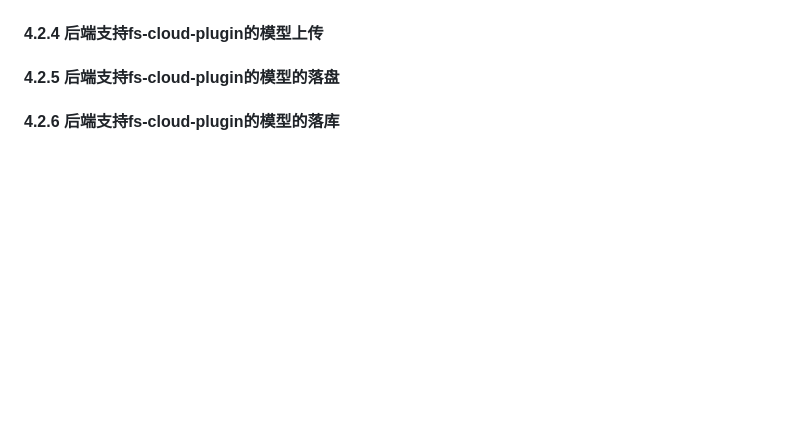
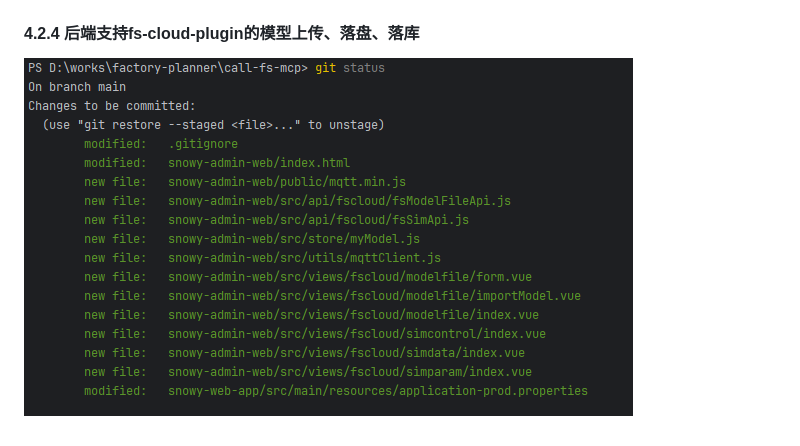
Before and after one commit to fengyh/call-fs-mcp, a Markdown page: README.md, the part around the change. Rendered like a GitHub page; pictures changed too: docs/images/upload.png (added); blank space fills up the shorter version.

```diff
--- a/README.md
+++ b/README.md
@@ -59,6 +59,5 @@ fs-cloud-plugin是fs建模器的插件，安装了fs（例如fs_Setup_v5.1.0-202
 #### 4.2.3 后端支持fs-cloud-plugin的登录
 登录相关的文件如下图所示：
 ![fs_cloud_plugin_related.png](docs/images/fs_cloud_plugin_related.png)
-#### 4.2.4 后端支持fs-cloud-plugin的模型上传
-#### 4.2.5 后端支持fs-cloud-plugin的模型的落盘
-#### 4.2.6 后端支持fs-cloud-plugin的模型的落库
+#### 4.2.4 后端支持fs-cloud-plugin的模型上传、落盘、落库
+![img.png](docs/images/upload.png)
```
Also changed, not shown: 14 other files.
